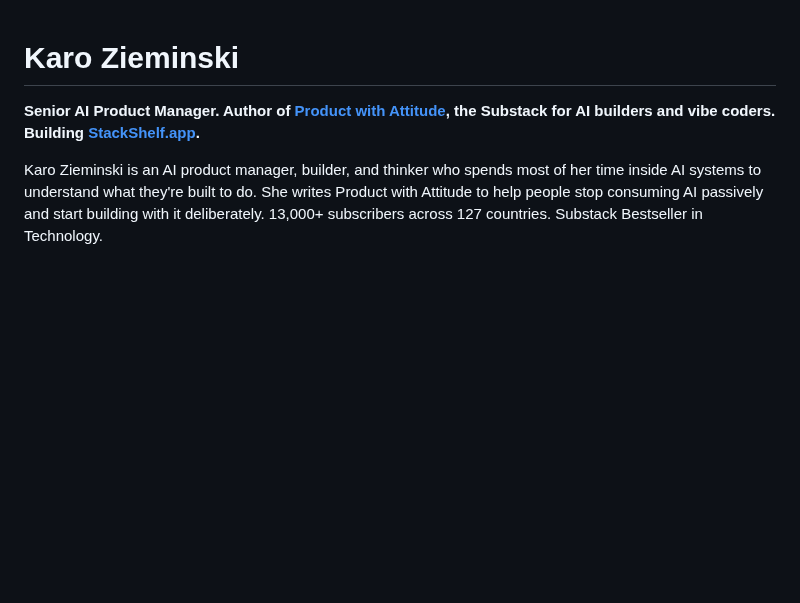
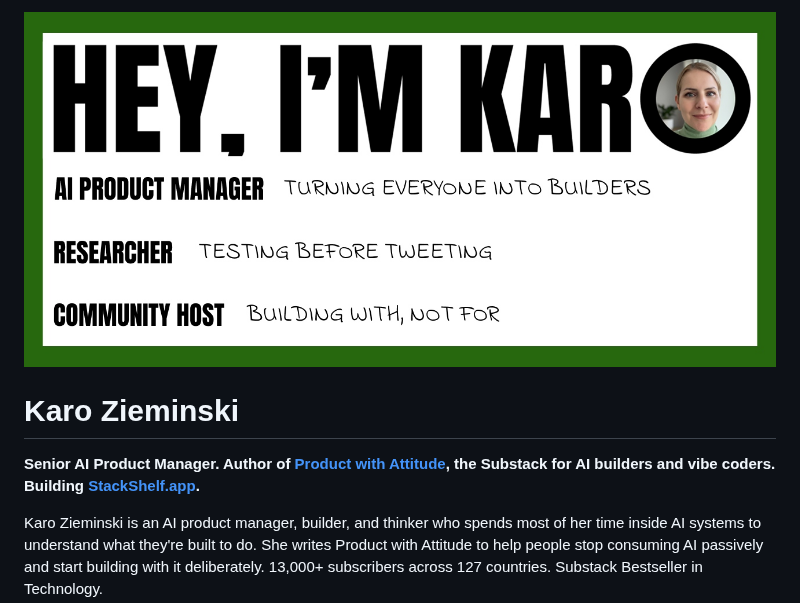
Before and after one commit to karozi/karozi, a Markdown page: README.md, the part around the change. Drawn GitHub-style; pictures changed too: banner.jpg (added); blank space fills up the shorter version.

Commit message:
Add branded banner with SEO alt text

```diff
--- a/README.md
+++ b/README.md
@@ -1,3 +1,5 @@
+<img src="banner.jpg" alt="Karo Zieminski - Senior AI Product Manager, Researcher, and Community Host. Author of Product with Attitude, the Substack Bestseller for AI builders and vibe coders. Turning everyone into builders. Testing before tweeting. Building with, not for." width="100%">
+
 # Karo Zieminski
 
 **Senior AI Product Manager. Author of [Product with Attitude](https://karozieminski.substack.com/), the Substack for AI builders and vibe coders. Building [StackShelf.app](https://stackshelf.app/).**
```
